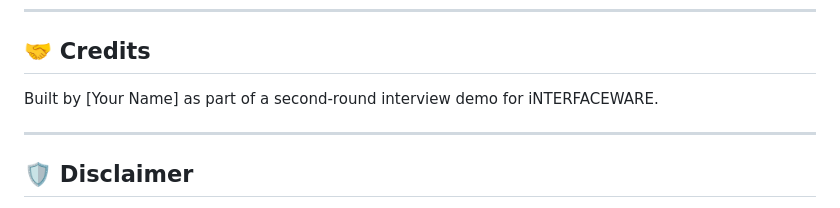
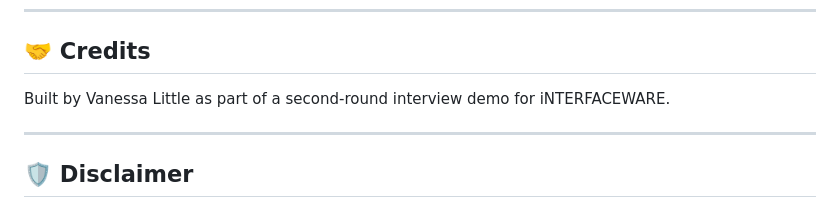
Before and after one commit to Nesss86/iguanalogix, a Markdown page: README.md, the part around one of its changes. Drawn GitHub-style.

```diff
--- a/README.md
+++ b/README.md
@@ -122,7 +122,7 @@ rails s
 
 ## 🤝 Credits
 
-Built by [Your Name] as part of a second-round interview demo for iNTERFACEWARE.
+Built by Vanessa Little as part of a second-round interview demo for iNTERFACEWARE.
 
 ---
 
```
Also changed, not shown: other parts of README.md (+1 -1 lines).
